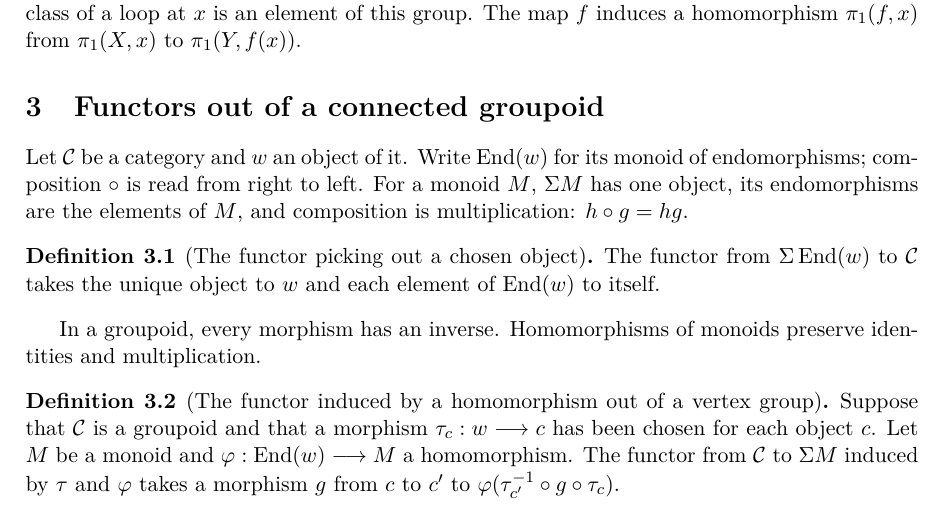
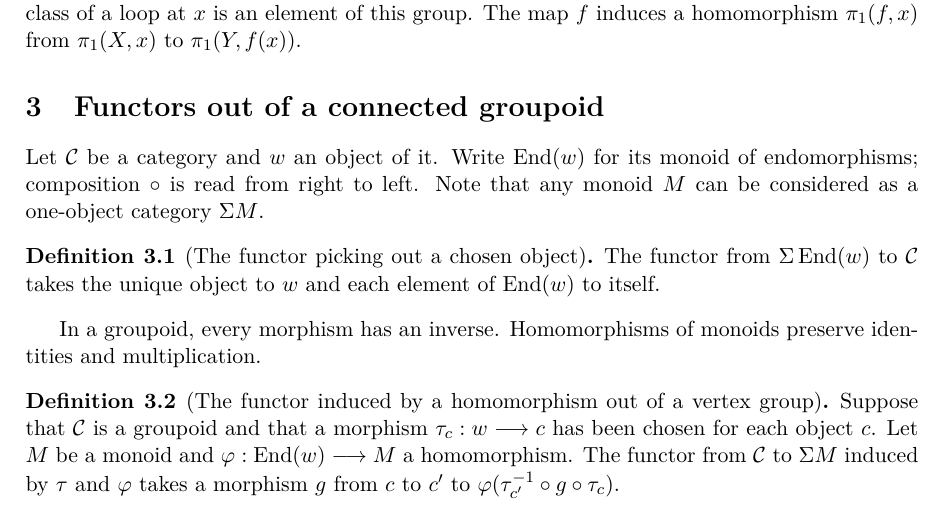
Before and after one commit to mathlib-initiative/seifert-van-kampen-tauceti, a LaTeX document (informal/main.tex, which reads informal/sections/03-connected-groupoids.tex): part of page 2 of 7, cut so that both start at the same text. Compiled offline with pdfLaTeX.

Commit message:
Shorten the introduction of a monoid as a one-object category

```diff
--- a/informal/sections/03-connected-groupoids.tex
+++ b/informal/sections/03-connected-groupoids.tex
@@ -2,10 +2,8 @@ Let $\mathcal C$ be a \fcnotion{CategoryTheory.Category}{category} and $w$ an
 object of it.  Write \fcnotion{CategoryTheory.End}{$\End(w)$} for its monoid
 of endomorphisms; composition
 \fcnotion{CategoryTheory.CategoryStruct.comp}{$\circ$} is read from right to
-left.  For a \fcnotion{Monoid}{monoid} $M$,
-\fcnotion{CategoryTheory.SingleObj}{$\sobj{M}$} has one object, its
-endomorphisms are the elements of $M$, and composition is multiplication:
-$h\circ g=hg$.
+left.  Note that any \fcnotion{Monoid}{monoid} $M$ can be considered as a
+one-object category \fcnotion{CategoryTheory.SingleObj}{$\sobj{M}$}.
 
 \begin{definition}[id=3.1]{The functor picking out a chosen object}
 The functor from $\sobj{\End(w)}$ to $\mathcal C$ takes the unique object to
```
